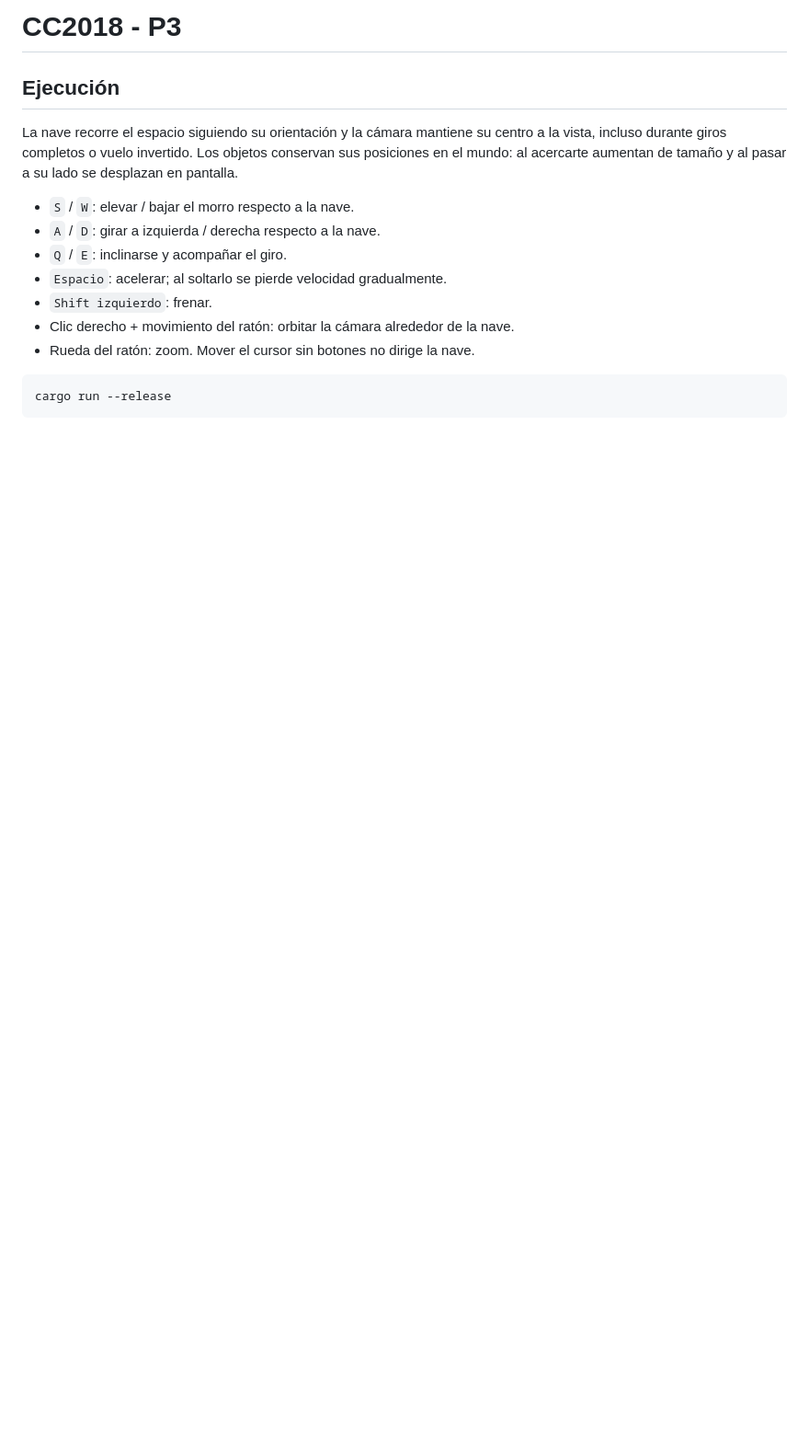
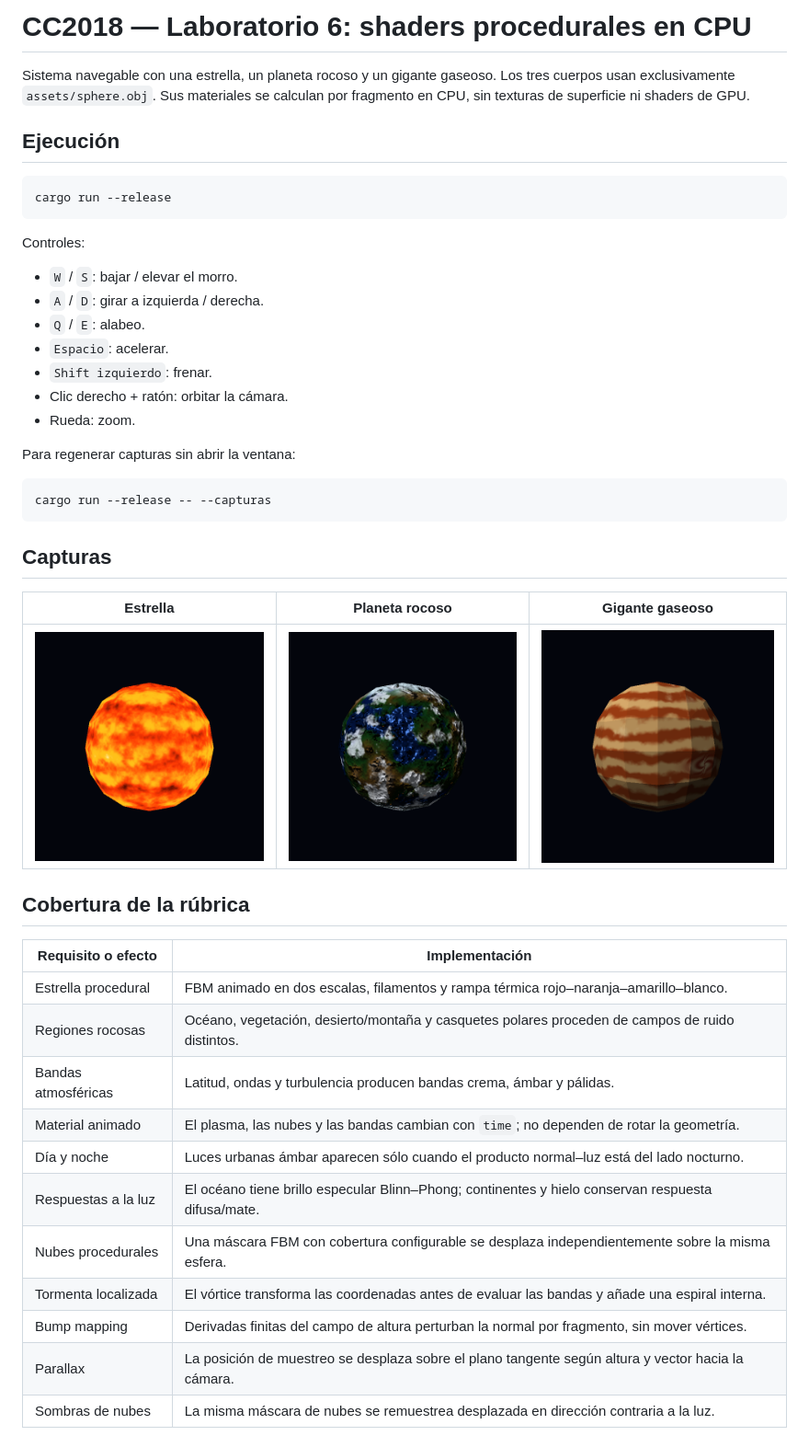
Before and after one commit to oscarligo/CC2018-LAB6, a Markdown page: Readme.md, the part around one of its changes. Shown at 92% size. Rendered like a GitHub page; pictures changed too: capturas/estrella.png (added), capturas/gigante_gaseoso.png (added), capturas/planeta_rocoso.png (added); blank space fills up the shorter version.

Commit message:
feat: animaciones procedurales

````diff
--- a/Readme.md
+++ b/Readme.md
@@ -1,17 +1,48 @@
-# CC2018 - P3
+# CC2018 — Laboratorio 6: shaders procedurales en CPU
+
+Sistema navegable con una estrella, un planeta rocoso y un gigante gaseoso. Los tres cuerpos usan exclusivamente `assets/sphere.obj`. Sus materiales se calculan por fragmento en CPU, sin texturas de superficie ni shaders de GPU.
 
 ## Ejecución
-
-La nave recorre el espacio siguiendo su orientación y la cámara mantiene su centro a la vista, incluso durante giros completos o vuelo invertido. Los objetos conservan sus posiciones en el mundo: al acercarte aumentan de tamaño y al pasar a su lado se desplazan en pantalla.
-
-- `S` / `W`: elevar / bajar el morro respecto a la nave.
-- `A` / `D`: girar a izquierda / derecha respecto a la nave.
-- `Q` / `E`: inclinarse y acompañar el giro.
-- `Espacio`: acelerar; al soltarlo se pierde velocidad gradualmente.
-- `Shift izquierdo`: frenar.
-- Clic derecho + movimiento del ratón: orbitar la cámara alrededor de la nave.
-- Rueda del ratón: zoom. Mover el cursor sin botones no dirige la nave.
 
 ```bash
 cargo run --release
 ```
+
+Controles:
+
+- `W` / `S`: bajar / elevar el morro.
+- `A` / `D`: girar a izquierda / derecha.
+- `Q` / `E`: alabeo.
+- `Espacio`: acelerar.
+- `Shift izquierdo`: frenar.
+- Clic derecho + ratón: orbitar la cámara.
+- Rueda: zoom.
+
+Para regenerar capturas sin abrir la ventana:
+
+```bash
+cargo run --release -- --capturas
+```
+
+## Capturas
+
+| Estrella | Planeta rocoso | Gigante gaseoso |
+| --- | --- | --- |
+| ![Estrella procedural](capturas/estrella.png) | ![Planeta rocoso](capturas/planeta_rocoso.png) | ![Gigante gaseoso](capturas/gigante_gaseoso.png) |
+
+## Cobertura de la rúbrica
+
+| Requisito o efecto | Implementación |
+| --- | --- |
+| Estrella procedural | FBM animado en dos escalas, filamentos y rampa térmica rojo–naranja–amarillo–blanco. |
+| Regiones rocosas | Océano, vegetación, desierto/montaña y casquetes polares proceden de campos de ruido distintos. |
+| Bandas atmosféricas | Latitud, ondas y turbulencia producen bandas crema, ámbar y pálidas. |
+| Material animado | El plasma, las nubes y las bandas cambian con `time`; no dependen de rotar la geometría. |
+| Día y noche | Luces urbanas ámbar aparecen sólo cuando el producto normal–luz está del lado nocturno. |
+| Respuestas a la luz | El océano tiene brillo especular Blinn–Phong; continentes y hielo conservan respuesta difusa/mate. |
+| Nubes procedurales | Una máscara FBM con cobertura configurable se desplaza independientemente sobre la misma esfera. |
+| Tormenta localizada | El vórtice transforma las coordenadas antes de evaluar las bandas y añade una espiral interna. |
+| Bump mapping | Derivadas finitas del campo de altura perturban la normal por fragmento, sin mover vértices. |
+| Parallax | La posición de muestreo se desplaza sobre el plano tangente según altura y vector hacia la cámara. |
+| Sombras de nubes | La misma máscara de nubes se remuestrea desplazada en dirección contraria a la luz. |
+
````
Also changed, not shown: other parts of Readme.md (+42 -0 lines), 11 other files.
